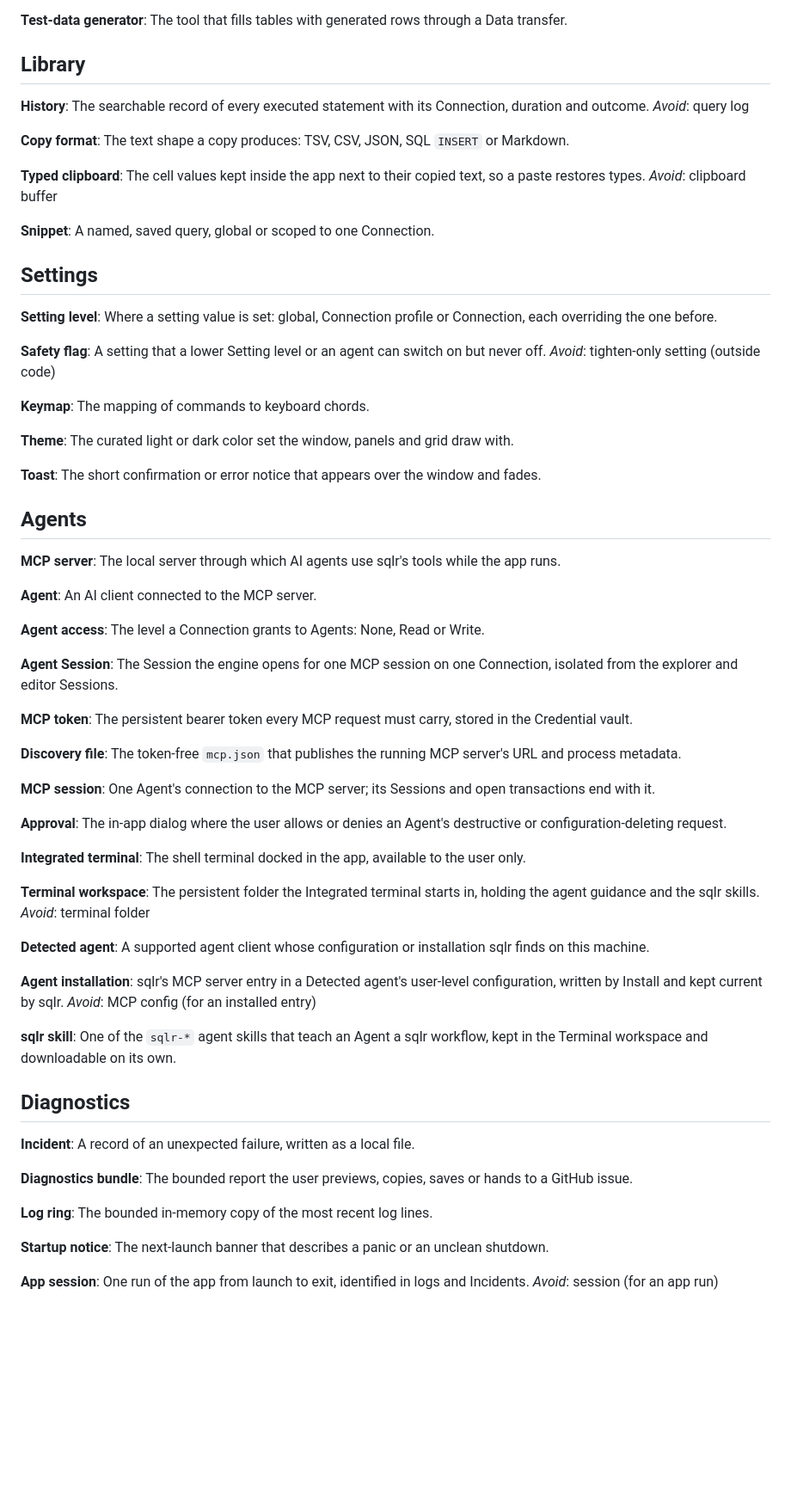
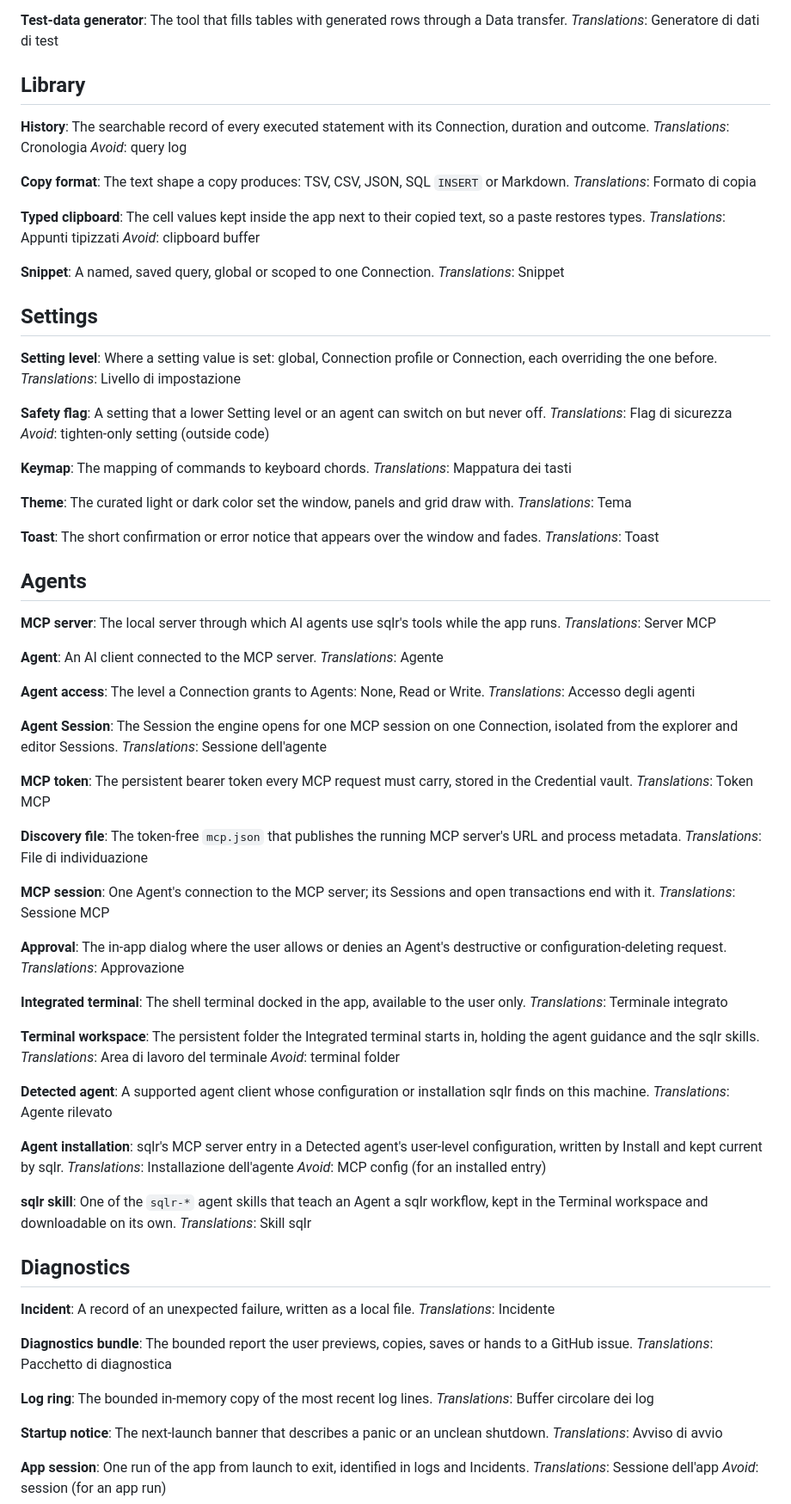
Before and after one commit to mceck/sqlr, a Markdown page: docs/CONTEXT.md, the part around one of its changes. Shown at 86% size. GitHub-like rendering; blank space fills up the shorter version.

```diff
--- a/docs/CONTEXT.md
+++ b/docs/CONTEXT.md
@@ -203,98 +261,126 @@ A statement's execution plan, shown in the Plan pane as a tree of operators.
 
 **Test-data generator**:
 The tool that fills tables with generated rows through a Data transfer.
+_Translations_: Generatore di dati di test
 
 ## Library
 
 **History**:
 The searchable record of every executed statement with its Connection, duration and outcome.
+_Translations_: Cronologia
 _Avoid_: query log
 
 **Copy format**:
 The text shape a copy produces: TSV, CSV, JSON, SQL `INSERT` or Markdown.
+_Translations_: Formato di copia
 
 **Typed clipboard**:
 The cell values kept inside the app next to their copied text, so a paste restores types.
+_Translations_: Appunti tipizzati
 _Avoid_: clipboard buffer
 
 **Snippet**:
 A named, saved query, global or scoped to one Connection.
+_Translations_: Snippet
 
 ## Settings
 
 **Setting level**:
 Where a setting value is set: global, Connection profile or Connection, each overriding the one before.
+_Translations_: Livello di impostazione
 
 **Safety flag**:
 A setting that a lower Setting level or an agent can switch on but never off.
+_Translations_: Flag di sicurezza
 _Avoid_: tighten-only setting (outside code)
 
 **Keymap**:
 The mapping of commands to keyboard chords.
+_Translations_: Mappatura dei tasti
 
 **Theme**:
 The curated light or dark color set the window, panels and grid draw with.
+_Translations_: Tema
 
 **Toast**:
 The short confirmation or error notice that appears over the window and fades.
+_Translations_: Toast
 
 ## Agents
 
 **MCP server**:
 The local server through which AI agents use sqlr's tools while the app runs.
+_Translations_: Server MCP
 
 **Agent**:
 An AI client connected to the MCP server.
+_Translations_: Agente
 
 **Agent access**:
 The level a Connection grants to Agents: None, Read or Write.
+_Translations_: Accesso degli agenti
 
 **Agent Session**:
 The Session the engine opens for one MCP session on one Connection, isolated from the explorer and editor Sessions.
+_Translations_: Sessione dell'agente
 
 **MCP token**:
 The persistent bearer token every MCP request must carry, stored in the Credential vault.
+_Translations_: Token MCP
 
 **Discovery file**:
 The token-free `mcp.json` that publishes the running MCP server's URL and process metadata.
+_Translations_: File di individuazione
 
 **MCP session**:
 One Agent's connection to the MCP server; its Sessions and open transactions end with it.
+_Translations_: Sessione MCP
 
 **Approval**:
 The in-app dialog where the user allows or denies an Agent's destructive or configuration-deleting request.
+_Translations_: Approvazione
 
 **Integrated terminal**:
 The shell terminal docked in the app, available to the user only.
+_Translations_: Terminale integrato
 
 **Terminal workspace**:
 The persistent folder the Integrated terminal starts in, holding the agent guidance and the sqlr skills.
+_Translations_: Area di lavoro del terminale
 _Avoid_: terminal folder
 
 **Detected agent**:
 A supported agent client whose configuration or installation sqlr finds on this machine.
+_Translations_: Agente rilevato
 
 **Agent installation**:
 sqlr's MCP server entry in a Detected agent's user-level configuration, written by Install and kept current by sqlr.
+_Translations_: Installazione dell'agente
 _Avoid_: MCP config (for an installed entry)
 
 **sqlr skill**:
 One of the `sqlr-*` agent skills that teach an Agent a sqlr workflow, kept in the Terminal workspace and downloadable on its own.
+_Translations_: Skill sqlr
 
 ## Diagnostics
 
 **Incident**:
 A record of an unexpected failure, written as a local file.
+_Translations_: Incidente
 
 **Diagnostics bundle**:
 The bounded report the user previews, copies, saves or hands to a GitHub issue.
+_Translations_: Pacchetto di diagnostica
 
 **Log ring**:
 The bounded in-memory copy of the most recent log lines.
+_Translations_: Buffer circolare dei log
 
 **Startup notice**:
 The next-launch banner that describes a panic or an unclean shutdown.
+_Translations_: Avviso di avvio
 
 **App session**:
 One run of the app from launch to exit, identified in logs and Incidents.
+_Translations_: Sessione dell'app
 _Avoid_: session (for an app run)
```
Also changed, not shown: other parts of docs/CONTEXT.md (+58 -0 lines).
